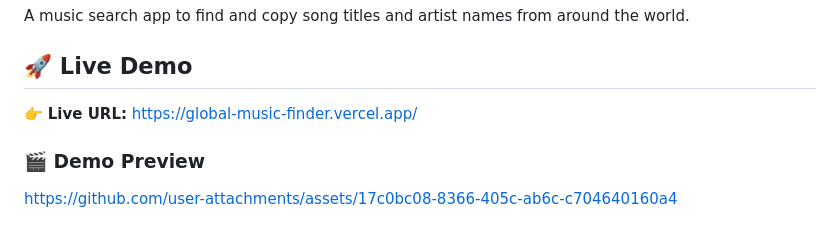
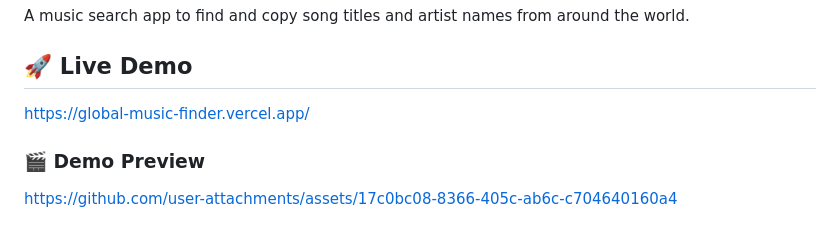
Before and after one commit to htm823/global_music_finder, a Markdown page: README.md, the part around the change. Drawn GitHub-style.

Commit message:
Fixed URL formatting in README.md

```diff
--- a/README.md
+++ b/README.md
@@ -5,7 +5,7 @@ A music search app to find and copy song titles and artist names from around the
 
 ## 🚀 Live Demo
 
-👉 **Live URL:** https://global-music-finder.vercel.app/
+https://global-music-finder.vercel.app/
 
 ### 🎬 Demo Preview
 
```
